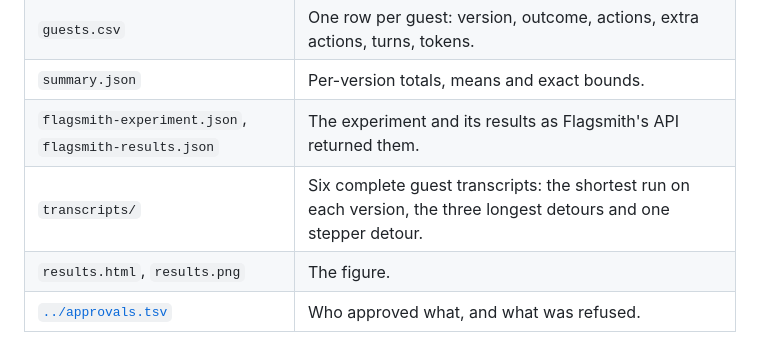
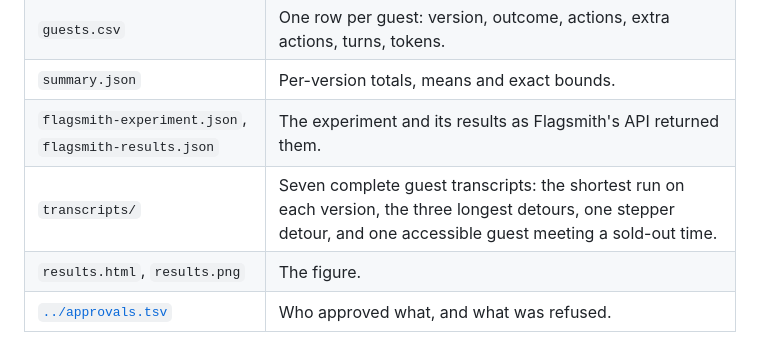
Before and after one commit to chinesepowered/hack-toggle, a Markdown page: experiments/results/README.md, the part around the change. Drawn GitHub-style.

```diff
--- a/experiments/results/README.md
+++ b/experiments/results/README.md
@@ -62,6 +62,6 @@ The detour counts, their classification and the token breakdown are exploratory.
 | `guests.csv` | One row per guest: version, outcome, actions, extra actions, turns, tokens. |
 | `summary.json` | Per-version totals, means and exact bounds. |
 | `flagsmith-experiment.json`, `flagsmith-results.json` | The experiment and its results as Flagsmith's API returned them. |
-| `transcripts/` | Six complete guest transcripts: the shortest run on each version, the three longest detours and one stepper detour. |
+| `transcripts/` | Seven complete guest transcripts: the shortest run on each version, the three longest detours, one stepper detour, and one accessible guest meeting a sold-out time. |
 | `results.html`, `results.png` | The figure. |
 | [`../approvals.tsv`](../approvals.tsv) | Who approved what, and what was refused. |
```
Also changed, not shown: docs/flagsmith-results.png, 4 other files.
